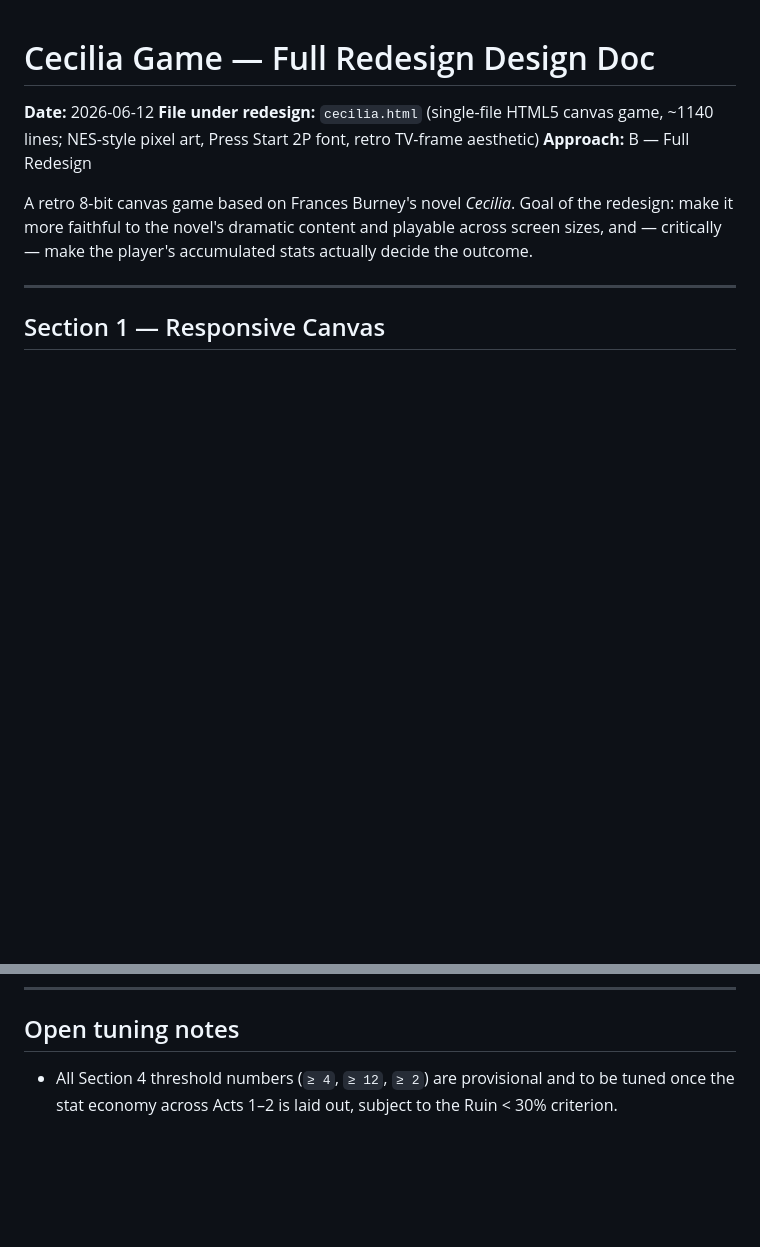
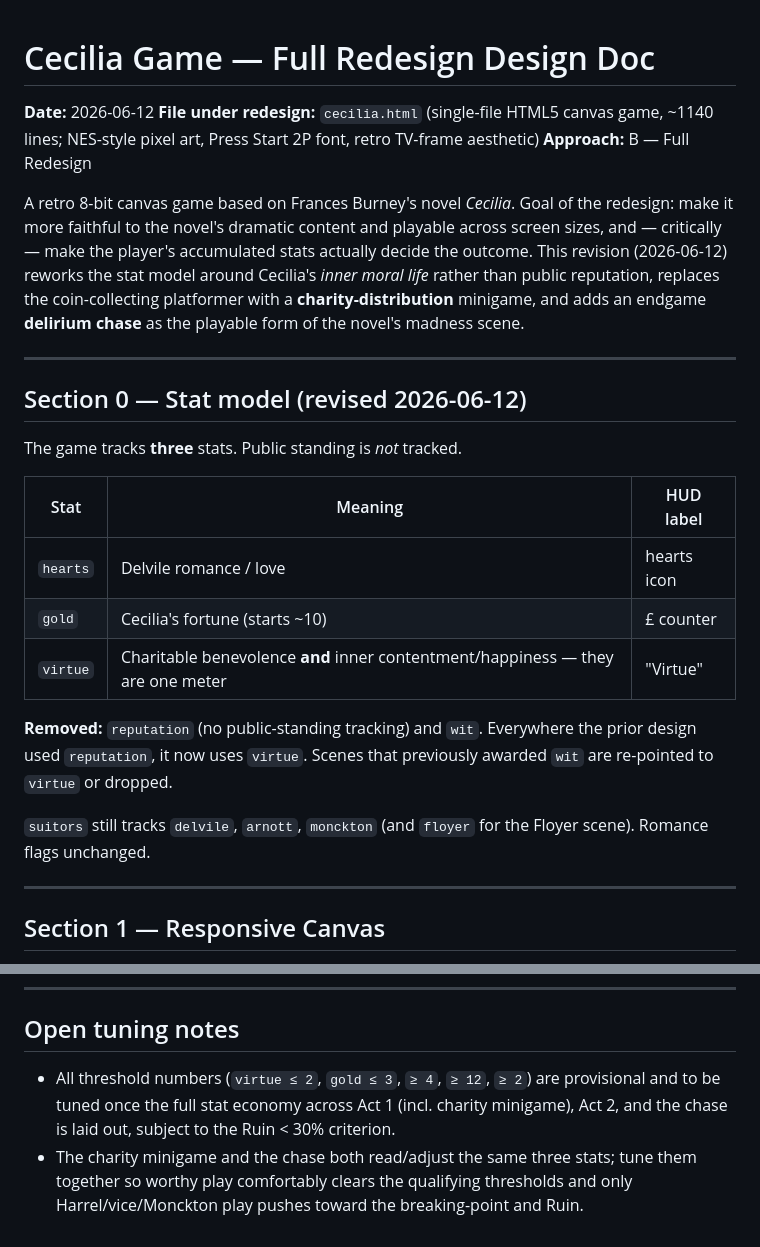
Before and after one commit to hilaryhavens/cecilia-game, a Markdown page: cecilia-redesign-design.md, 2 parts joined by grey strips. Rendered like a GitHub page; blank space fills up the shorter version.

```diff
--- a/cecilia-redesign-design.md
+++ b/cecilia-redesign-design.md
@@ -4,7 +4,23 @@
 **File under redesign:** `cecilia.html` (single-file HTML5 canvas game, ~1140 lines; NES-style pixel art, Press Start 2P font, retro TV-frame aesthetic)
 **Approach:** B — Full Redesign
 
-A retro 8-bit canvas game based on Frances Burney's novel *Cecilia*. Goal of the redesign: make it more faithful to the novel's dramatic content and playable across screen sizes, and — critically — make the player's accumulated stats actually decide the outcome.
+A retro 8-bit canvas game based on Frances Burney's novel *Cecilia*. Goal of the redesign: make it more faithful to the novel's dramatic content and playable across screen sizes, and — critically — make the player's accumulated stats actually decide the outcome. This revision (2026-06-12) reworks the stat model around Cecilia's *inner moral life* rather than public reputation, replaces the coin-collecting platformer with a **charity-distribution** minigame, and adds an endgame **delirium chase** as the playable form of the novel's madness scene.
+
+---
+
+## Section 0 — Stat model (revised 2026-06-12)
+
+The game tracks **three** stats. Public standing is *not* tracked.
+
+| Stat | Meaning | HUD label |
+|---|---|---|
+| `hearts` | Delvile romance / love | hearts icon |
+| `gold` | Cecilia's fortune (starts ~10) | £ counter |
+| `virtue` | Charitable benevolence **and** inner contentment/happiness — they are one meter | "Virtue" |
+
+**Removed:** `reputation` (no public-standing tracking) and `wit`. Everywhere the prior design used `reputation`, it now uses `virtue`. Scenes that previously awarded `wit` are re-pointed to `virtue` or dropped.
+
+`suitors` still tracks `delvile`, `arnott`, `monckton` (and `floyer` for the Floyer scene). Romance flags unchanged.
 
 ---
 
@@ -93,4 +139,5 @@ Conceptually covered by Section 1 (dialogue box ≈ 32% of canvas height; text a
 ---
 
 ## Open tuning notes
-- All Section 4 threshold numbers (`≥ 4`, `≥ 12`, `≥ 2`) are provisional and to be tuned once the stat economy across Acts 1–2 is laid out, subject to the Ruin < 30% criterion.
+- All threshold numbers (`virtue ≤ 2`, `gold ≤ 3`, `≥ 4`, `≥ 12`, `≥ 2`) are provisional and to be tuned once the full stat economy across Act 1 (incl. charity minigame), Act 2, and the chase is laid out, subject to the Ruin < 30% criterion.
+- The charity minigame and the chase both read/adjust the same three stats; tune them together so worthy play comfortably clears the qualifying thresholds and only Harrel/vice/Monckton play pushes toward the breaking-point and Ruin.
```
Also changed, not shown: other parts of cecilia-redesign-design.md (+48 -18 lines).
